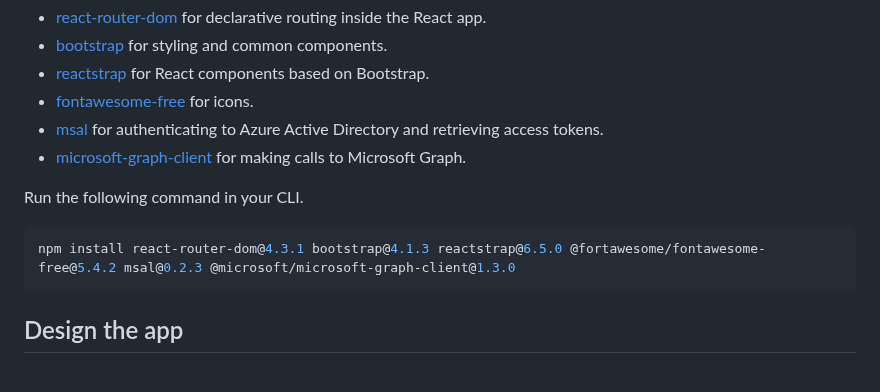
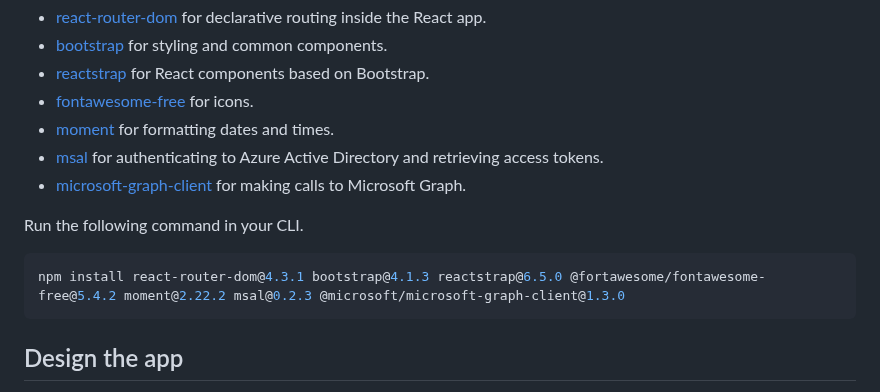
Before and after one commit to microsoftgraph/msgraph-sample-reactspa, a Markdown page: tutorial/create-app.md, the part around the change. Drawn GitHub-style.

````diff
--- a/tutorial/create-app.md
+++ b/tutorial/create-app.md
@@ -21,13 +21,14 @@ Before moving on, install some additional packages that you will use later:
 - [bootstrap](https://github.com/twbs/bootstrap) for styling and common components.
 - [reactstrap](https://github.com/reactstrap/reactstrap) for React components based on Bootstrap.
 - [fontawesome-free](https://github.com/FortAwesome/Font-Awesome) for icons.
+- [moment](https://github.com/moment/moment) for formatting dates and times.
 - [msal](https://github.com/AzureAD/microsoft-authentication-library-for-js) for authenticating to Azure Active Directory and retrieving access tokens.
 - [microsoft-graph-client](https://github.com/microsoftgraph/msgraph-sdk-javascript) for making calls to Microsoft Graph.
 
 Run the following command in your CLI.
 
 ```Shell
-npm install react-router-dom@4.3.1 bootstrap@4.1.3 reactstrap@6.5.0 @fortawesome/fontawesome-free@5.4.2 msal@0.2.3 @microsoft/microsoft-graph-client@1.3.0
+npm install react-router-dom@4.3.1 bootstrap@4.1.3 reactstrap@6.5.0 @fortawesome/fontawesome-free@5.4.2 moment@2.22.2 msal@0.2.3 @microsoft/microsoft-graph-client@1.3.0
 ```
 
 ## Design the app
````
Also changed, not shown: tutorial/add-ms-graph.md (added, +131 -0 lines), tutorial/images/add-msgraph-01.png (added), 9 other files.
